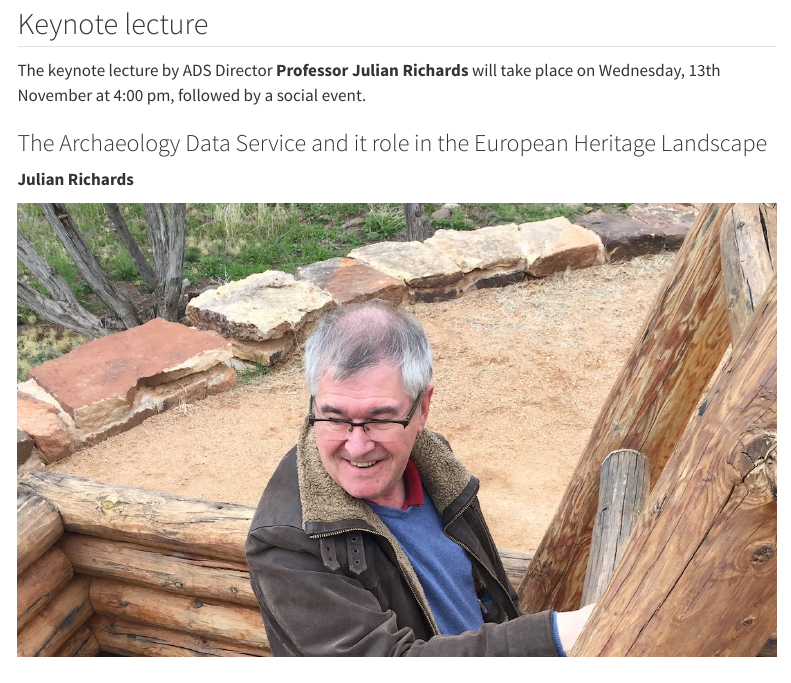
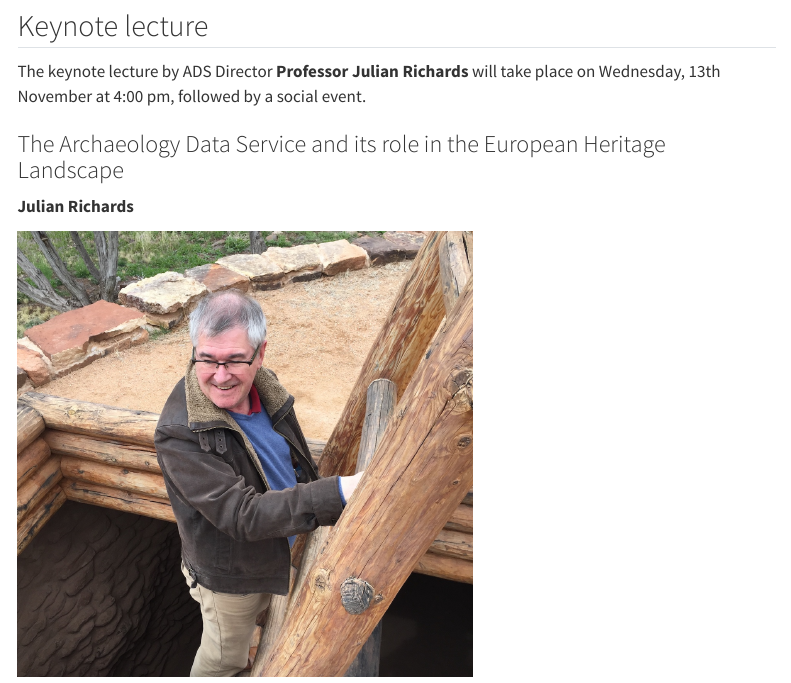
Before and after one commit to nickyjgarland/tna-training-school, a Quarto document (programme.qmd): the page in a window 1100 px wide, from 1360 px down before the commit and from 1390 px down after it, so that both start at the same text. Rendered offline with R 4.5, knitr and Pandoc in place of Quarto, with nearby package versions; menus at the side of the page are left out.

Commit message:
Update to programme pages 251024

```diff
--- a/programme.qmd
+++ b/programme.qmd
@@ -51,11 +51,13 @@ This page provides the programme of the training school, the topics covered and,
 
 Participants will be matched with an appropriate expert from the ADS to discuss their specific needs and requirements for their organisation or research project. We recommend that each participant come to the training school with a specific requirement in mind, however, we can also help to provide support during the training sessions. These sessions will take place on the last day of the training school.
 
+------------------------------------------------------------------------
+
 ## Keynote lecture
 
 The keynote lecture by ADS Director **Professor Julian Richards** will take place on Wednesday, 13th November at 4:00 pm, followed by a social event.
 
-### The Archaeology Data Service and it role in the European Heritage Landscape
+### The Archaeology Data Service and its role in the European Heritage Landscape
 
 **Julian Richards**
 
```
Also changed, not shown: docs/search.json, programme.qmd (2 more changed lines), 2 other files.
